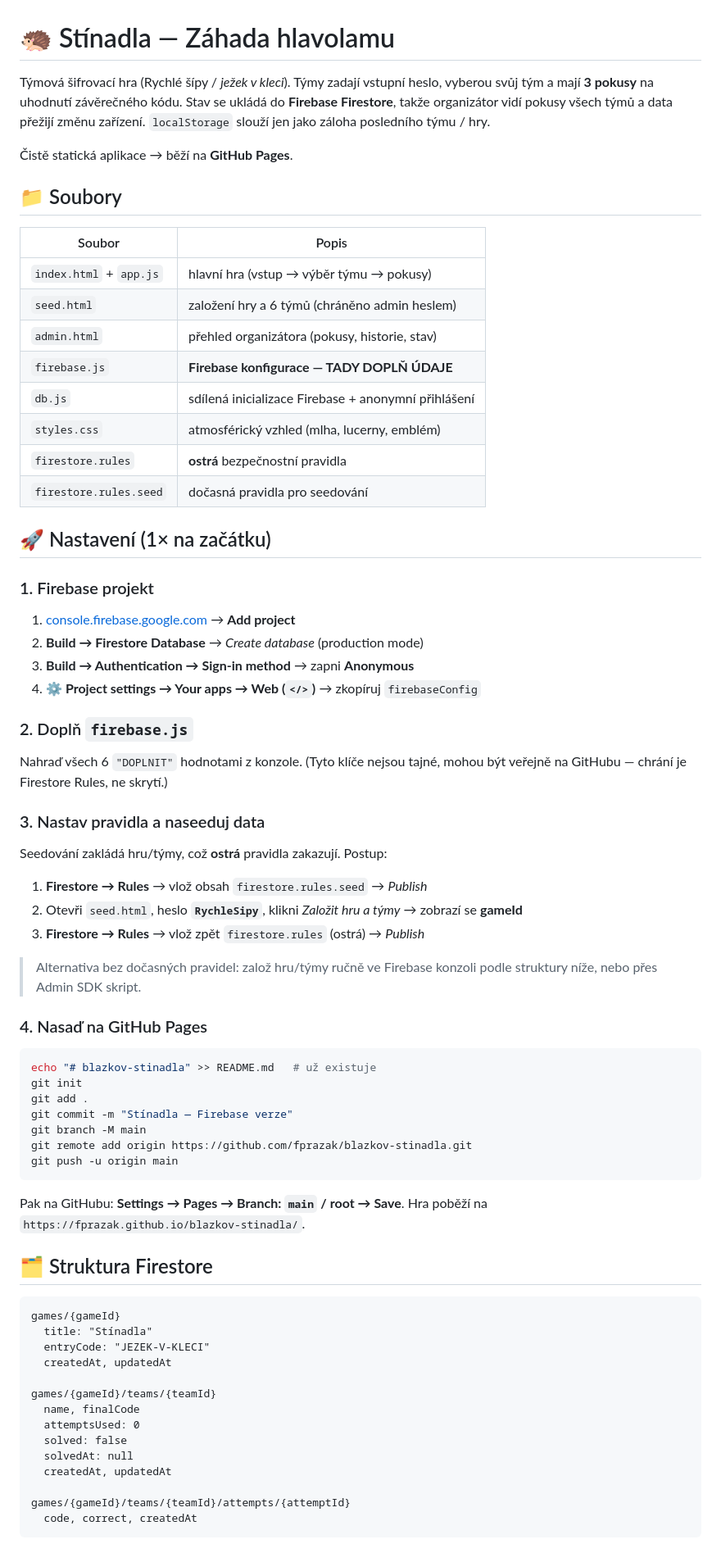
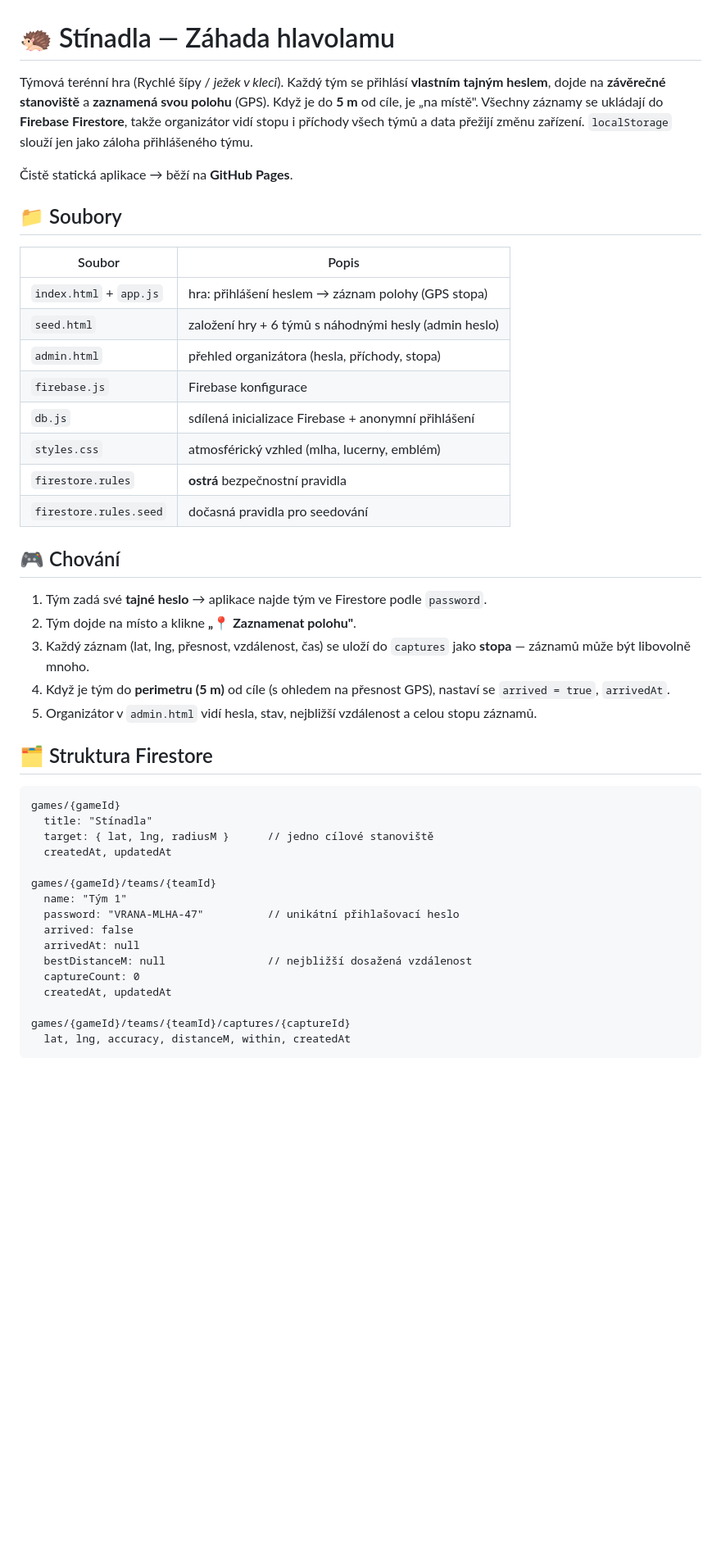
Before and after one commit to fprazak/blazkov-stinadla, a Markdown page: README.md, the part around one of its changes. Shown at 82% size. Rendered like a GitHub page; blank space fills up the shorter version.

Commit message:
docs: update README for password-login + GPS-trail design
Co-Authored-By: Claude Opus 4.8 <noreply@anthropic.com>

````diff
--- a/README.md
+++ b/README.md
@@ -1,10 +1,11 @@
 # 🦔 Stínadla — Záhada hlavolamu
 
-Týmová šifrovací hra (Rychlé šípy / *ježek v kleci*). Týmy zadají vstupní
-heslo, vyberou svůj tým a mají **3 pokusy** na uhodnutí závěrečného kódu.
-Stav se ukládá do **Firebase Firestore**, takže organizátor vidí pokusy
-všech týmů a data přežijí změnu zařízení. `localStorage` slouží jen jako
-záloha posledního týmu / hry.
+Týmová terénní hra (Rychlé šípy / *ježek v kleci*). Každý tým se přihlásí
+**vlastním tajným heslem**, dojde na **závěrečné stanoviště** a **zaznamená
+svou polohu** (GPS). Když je do **5 m** od cíle, je „na místě". Všechny
+záznamy se ukládají do **Firebase Firestore**, takže organizátor vidí stopu
+i příchody všech týmů a data přežijí změnu zařízení. `localStorage` slouží
+jen jako záloha přihlášeného týmu.
 
 Čistě statická aplikace → běží na **GitHub Pages**.
 
@@ -12,67 +13,44 @@ záloha posledního týmu / hry.
 
 | Soubor | Popis |
 |---|---|
-| `index.html` + `app.js` | hlavní hra (vstup → výběr týmu → pokusy) |
-| `seed.html` | založení hry a 6 týmů (chráněno admin heslem) |
-| `admin.html` | přehled organizátora (pokusy, historie, stav) |
-| `firebase.js` | **Firebase konfigurace — TADY DOPLŇ ÚDAJE** |
+| `index.html` + `app.js` | hra: přihlášení heslem → záznam polohy (GPS stopa) |
+| `seed.html` | založení hry + 6 týmů s náhodnými hesly (admin heslo) |
+| `admin.html` | přehled organizátora (hesla, příchody, stopa) |
+| `firebase.js` | Firebase konfigurace |
 | `db.js` | sdílená inicializace Firebase + anonymní přihlášení |
 | `styles.css` | atmosférický vzhled (mlha, lucerny, emblém) |
 | `firestore.rules` | **ostrá** bezpečnostní pravidla |
 | `firestore.rules.seed` | dočasná pravidla pro seedování |
 
-## 🚀 Nastavení (1× na začátku)
-
-### 1. Firebase projekt
-1. [console.firebase.google.com](https://console.firebase.google.com) → **Add project**
-2. **Build → Firestore Database** → *Create database* (production mode)
-3. **Build → Authentication → Sign-in method** → zapni **Anonymous**
-4. **⚙ Project settings → Your apps → Web (`</>`)** → zkopíruj `firebaseConfig`
-
-### 2. Doplň `firebase.js`
-Nahraď všech 6 `"DOPLNIT"` hodnotami z konzole. (Tyto klíče nejsou tajné,
-mohou být veřejně na GitHubu — chrání je Firestore Rules, ne skrytí.)
-
-### 3. Nastav pravidla a naseeduj data
-Seedování zakládá hru/týmy, což **ostrá** pravidla zakazují. Postup:
-
-1. **Firestore → Rules** → vlož obsah `firestore.rules.seed` → *Publish*
-2. Otevři `seed.html`, heslo **`RychleSipy`**, klikni *Založit hru a týmy*
-   → zobrazí se **gameId**
-3. **Firestore → Rules** → vlož zpět `firestore.rules` (ostrá) → *Publish*
-
-> Alternativa bez dočasných pravidel: založ hru/týmy ručně ve Firebase
-> konzoli podle struktury níže, nebo přes Admin SDK skript.
-
-### 4. Nasaď na GitHub Pages
-```bash
-echo "# blazkov-stinadla" >> README.md   # už existuje
-git init
-git add .
-git commit -m "Stínadla — Firebase verze"
-git branch -M main
-git remote add origin https://github.com/fprazak/blazkov-stinadla.git
-git push -u origin main
-```
-Pak na GitHubu: **Settings → Pages → Branch: `main` / root → Save**.
-Hra poběží na `https://fprazak.github.io/blazkov-stinadla/`.
+## 🎮 Chování
+1. Tým zadá své **tajné heslo** → aplikace najde tým ve Firestore podle
+   `password`.
+2. Tým dojde na místo a klikne **„📍 Zaznamenat polohu"**.
+3. Každý záznam (lat, lng, přesnost, vzdálenost, čas) se uloží do
+   `captures` jako **stopa** — záznamů může být libovolně mnoho.
+4. Když je tým do **perimetru (5 m)** od cíle (s ohledem na přesnost GPS),
+   nastaví se `arrived = true`, `arrivedAt`.
+5. Organizátor v `admin.html` vidí hesla, stav, nejbližší vzdálenost a
+   celou stopu záznamů.
 
 ## 🗂 Struktura Firestore
 
 ```text
 games/{gameId}
   title: "Stínadla"
-  entryCode: "JEZEK-V-KLECI"
+  target: { lat, lng, radiusM }      // jedno cílové stanoviště
   createdAt, updatedAt
 
 games/{gameId}/teams/{teamId}
-  name, finalCode
-  attemptsUsed: 0
-  solved: false
-  solvedAt: null
+  name: "Tým 1"
+  password: "VRANA-MLHA-47"          // unikátní přihlašovací heslo
+  arrived: false
+  arrivedAt: null
+  bestDistanceM: null                // nejbližší dosažená vzdálenost
+  captureCount: 0
   createdAt, updatedAt
 
-games/{gameId}/teams/{teamId}/attempts/{attemptId}
-  code, correct, createdAt
+games/{gameId}/teams/{teamId}/captures/{captureId}
+  lat, lng, accuracy, distanceM, within, createdAt
 ```
 
````
Also changed, not shown: other parts of README.md (+37 -33 lines).
